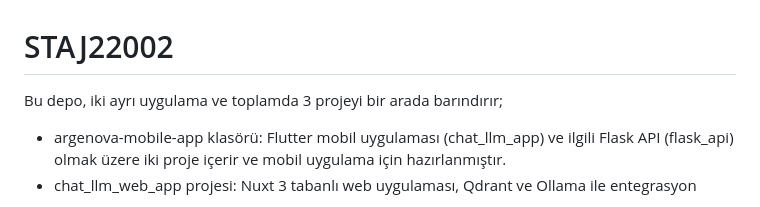
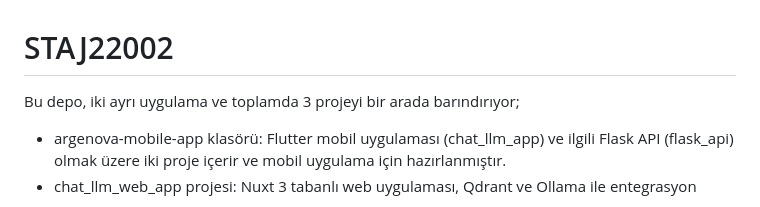
Before and after one commit to AesBiarenti/STAJ22002, a Markdown page: README.md, the part around the change. GitHub-like rendering.

```diff
--- a/README.md
+++ b/README.md
@@ -1,6 +1,6 @@
 # STAJ22002
 
-Bu depo, iki ayrı uygulama ve toplamda 3 projeyi bir arada barındırır;
+Bu depo, iki ayrı uygulama ve toplamda 3 projeyi bir arada barındırıyor;
 
 -   argenova-mobile-app klasörü: Flutter mobil uygulaması (chat_llm_app) ve ilgili Flask API (flask_api) olmak üzere iki proje içerir ve mobil uygulama için hazırlanmıştır.
 -   chat_llm_web_app projesi: Nuxt 3 tabanlı web uygulaması, Qdrant ve Ollama ile entegrasyon
```
